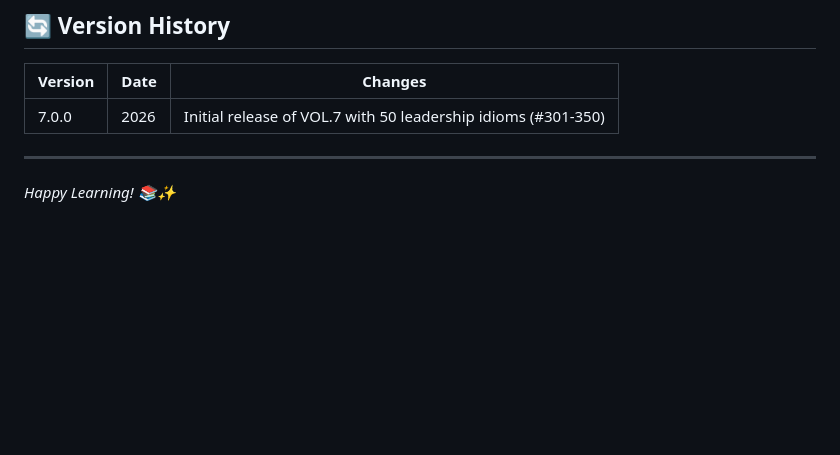
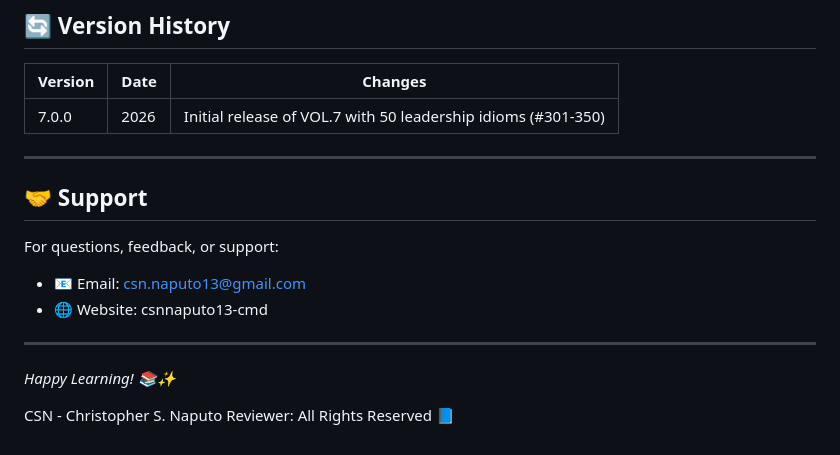
Before and after one commit to csnnaputo13-cmd/IDIOM-BOOK-VOL.7, a Markdown page: README.md, the part around the change. Rendered like a GitHub page; blank space fills up the shorter version.

Commit message:
Add support section to README
Added support section with contact information.

```diff
--- a/README.md
+++ b/README.md
@@ -220,4 +220,14 @@ All Rights Reserved. This application and its contents are the intellectual prop
 
 ---
 
+## 🤝 Support
+
+For questions, feedback, or support:
+- 📧 Email: csn.naputo13@gmail.com
+- 🌐 Website: csnnaputo13-cmd
+
+---
+
 *Happy Learning! 📚✨*
+
+CSN - Christopher S. Naputo Reviewer: All Rights Reserved 📘
```
